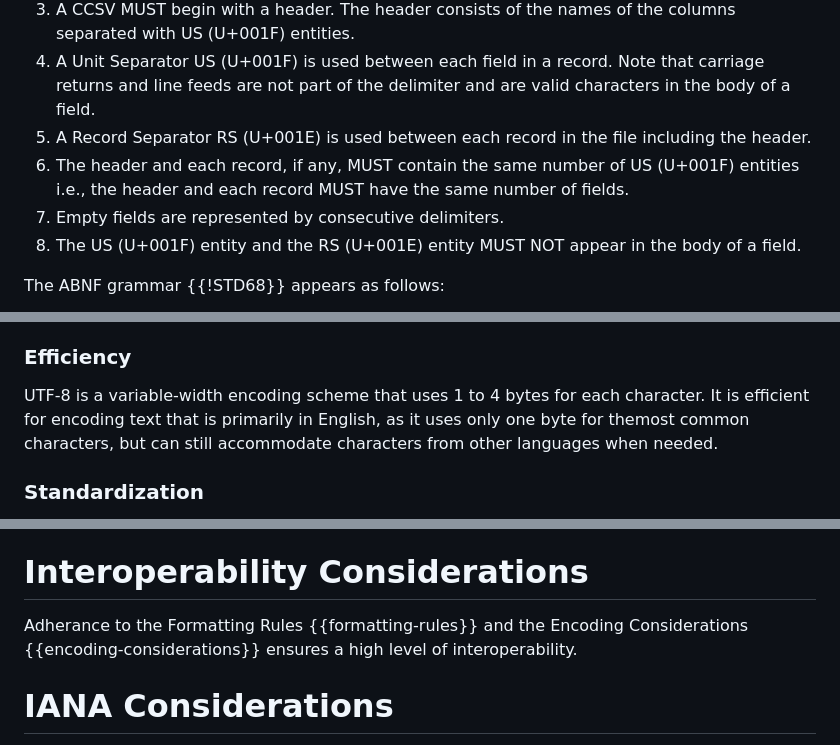
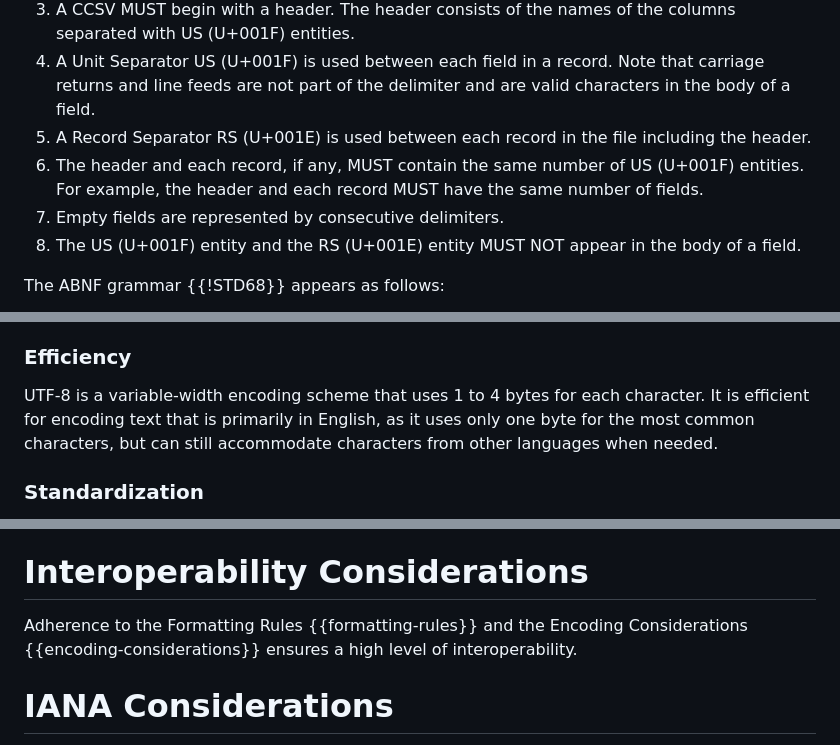
Before and after one commit to oldgrognard/ccsv-id, a Markdown page: draft-rankin-ccsv.md, 3 parts joined by grey strips. Drawn GitHub-style.

Commit message:
edits from review

```diff
--- a/draft-rankin-ccsv.md
+++ b/draft-rankin-ccsv.md
@@ -60,7 +60,7 @@ In order for a file to be a CCSV, it MUST adhere to the following formatting rul
 1. A CCSV MUST begin with a header.  The header consists of the names of the columns separated with US (U+001F) entities.
 1. A Unit Separator US (U+001F) is used between each field in a record. Note that carriage returns and line feeds are not part of the delimiter and are valid characters in the body of a field.
 1. A Record Separator RS (U+001E) is used between each record in the file including the header.
-1. The header and each record, if any, MUST contain the same number of US (U+001F) entities i.e., the header and each record MUST have the same number of fields.
+1. The header and each record, if any, MUST contain the same number of US (U+001F) entities. For example, the header and each record MUST have the same number of fields.
 1. Empty fields are represented by consecutive delimiters.
 1. The US (U+001F) entity and the RS (U+001E) entity MUST NOT appear in the body of a field.
 
@@ -94,7 +94,7 @@ UTF-8 supports a vast range of characters from various languages, including thos
 
 ### Efficiency
 
-UTF-8 is a variable-width encoding scheme that uses 1 to 4 bytes for each character. It is efficient for encoding text that is primarily in English, as it uses only one byte for themost common characters, but can still accommodate characters from other languages when needed.
+UTF-8 is a variable-width encoding scheme that uses 1 to 4 bytes for each character. It is efficient for encoding text that is primarily in English, as it uses only one byte for the most common characters, but can still accommodate characters from other languages when needed.
 
 ### Standardization
 
@@ -110,7 +110,7 @@ CCSV files alone are considered relatively harmless as there is no additional pr
 
 # Interoperability Considerations
 
-Adherance to the Formatting Rules {{formatting-rules}} and the Encoding Considerations {{encoding-considerations}} ensures a high level of interoperability.
+Adherence to the Formatting Rules {{formatting-rules}} and the Encoding Considerations {{encoding-considerations}} ensures a high level of interoperability.
 
 # IANA Considerations
 
```
